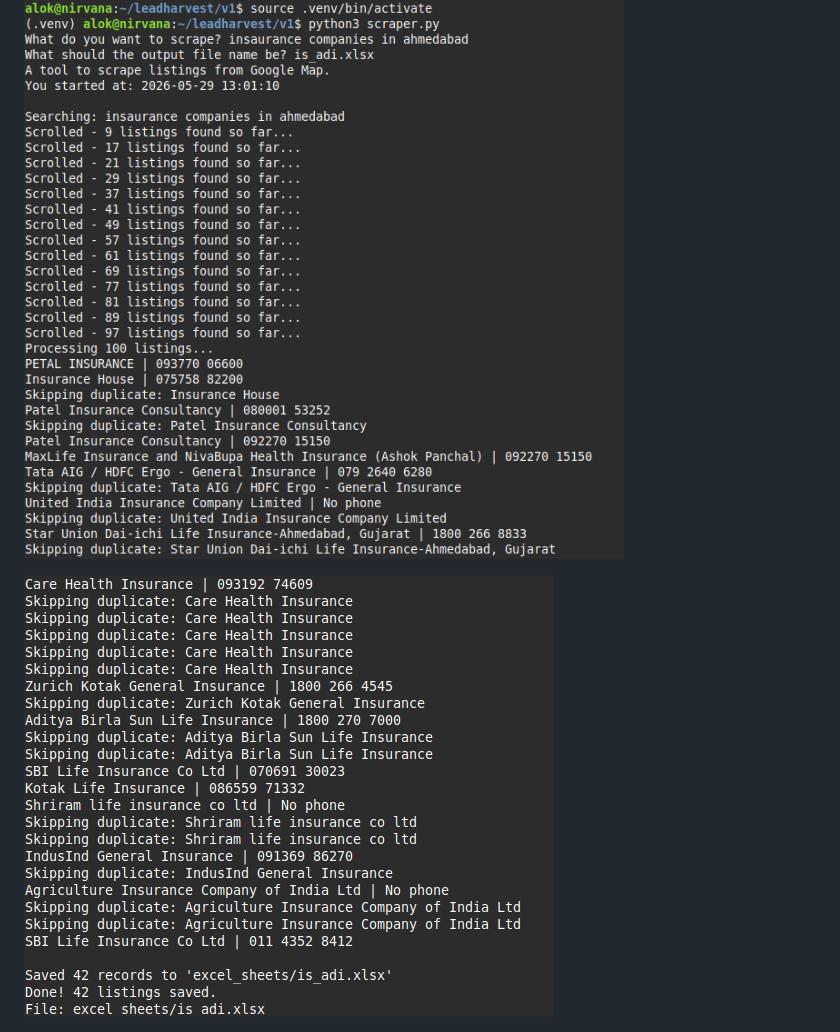
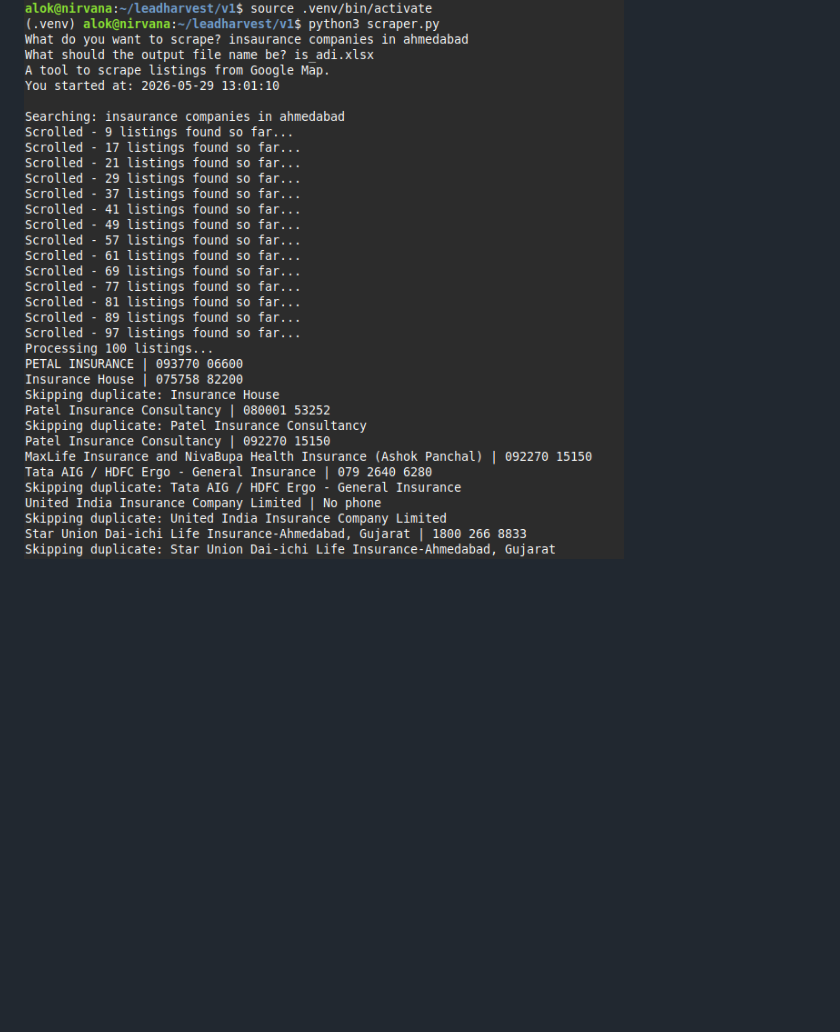
Before and after one commit to bayesdalok/lead-harvest, a Markdown page: v1/README.md, the part around the change. GitHub-like rendering; blank space fills up the shorter version.

Commit message:
update: README

```diff
--- a/v1/README.md
+++ b/v1/README.md
@@ -275,6 +275,4 @@ It serves as the prototype/foundation for future, more advanced versions.
 
 ![Search Results](screenshots/screen1.png)
 
-![Scraping Process](screenshots/screen2.png)
-
 ![Excel Output](screenshots/screen3.png)
```
